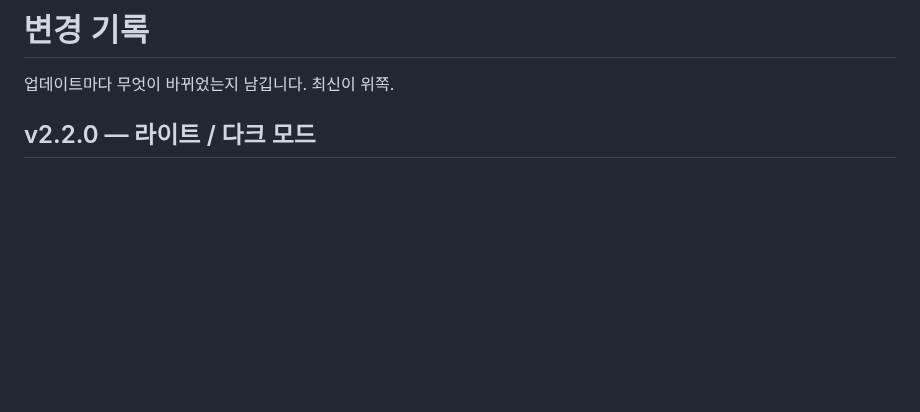
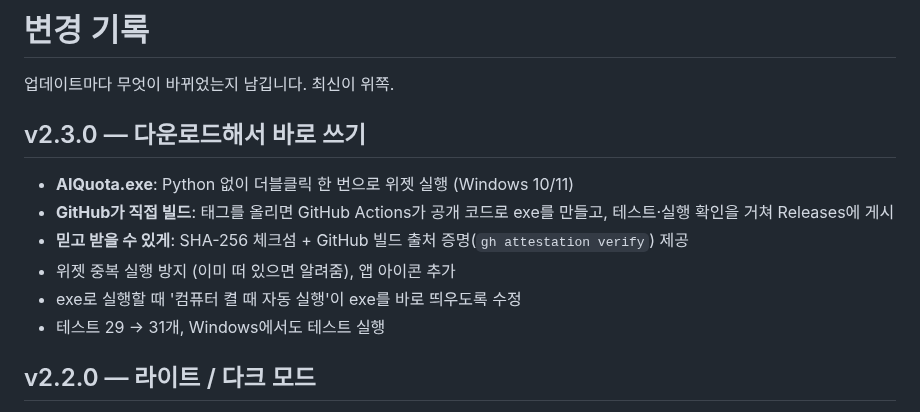
Before and after one commit to Hyeongmin-lab/Usage_Check, a Markdown page: CHANGELOG.md, the part around the change. Drawn GitHub-style; blank space fills up the shorter version.

```diff
--- a/CHANGELOG.md
+++ b/CHANGELOG.md
@@ -1,6 +1,14 @@
 # 변경 기록
 
 업데이트마다 무엇이 바뀌었는지 남깁니다. 최신이 위쪽.
+
+## v2.3.0 — 다운로드해서 바로 쓰기
+- **AIQuota.exe**: Python 없이 더블클릭 한 번으로 위젯 실행 (Windows 10/11)
+- **GitHub가 직접 빌드**: 태그를 올리면 GitHub Actions가 공개 코드로 exe를 만들고, 테스트·실행 확인을 거쳐 Releases에 게시
+- **믿고 받을 수 있게**: SHA-256 체크섬 + GitHub 빌드 출처 증명(`gh attestation verify`) 제공
+- 위젯 중복 실행 방지 (이미 떠 있으면 알려줌), 앱 아이콘 추가
+- exe로 실행할 때 '컴퓨터 켤 때 자동 실행'이 exe를 바로 띄우도록 수정
+- 테스트 29 → 31개, Windows에서도 테스트 실행
 
 ## v2.2.0 — 라이트 / 다크 모드
 - 위젯: 우클릭 ▸ **화면 모드** — 자동(컴퓨터 설정 따라가기) / 라이트 / 다크. 자동은 Windows·macOS 설정이 바뀌면 10초 안에 따라감
```
Also changed, not shown: README.md (+19 -8 lines), SECURITY.md (+1 -1 lines), assets/icon.png (added), 6 other files.
